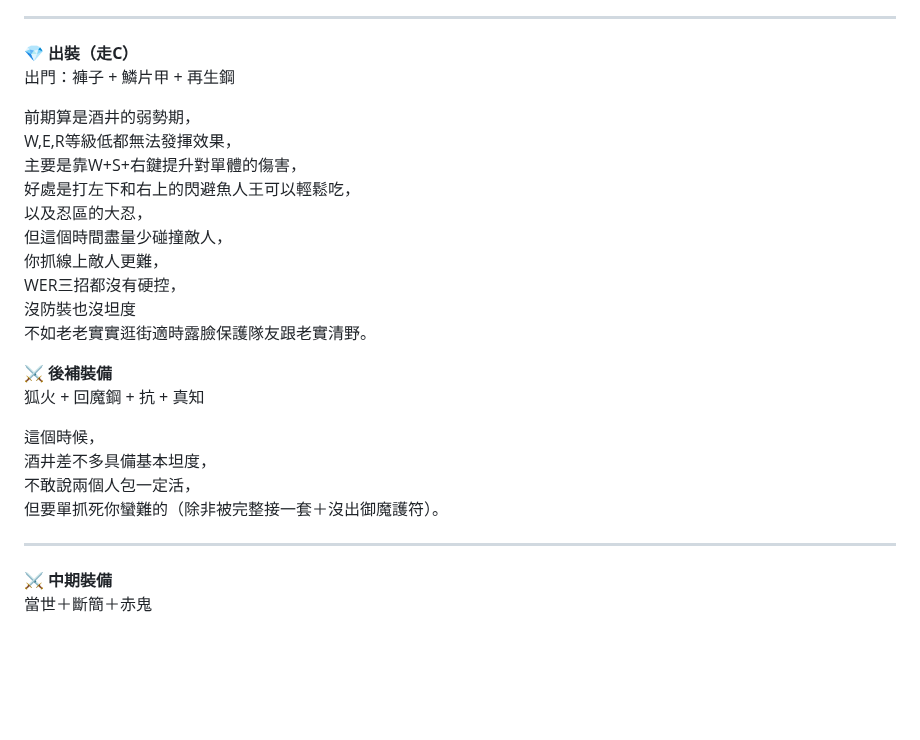
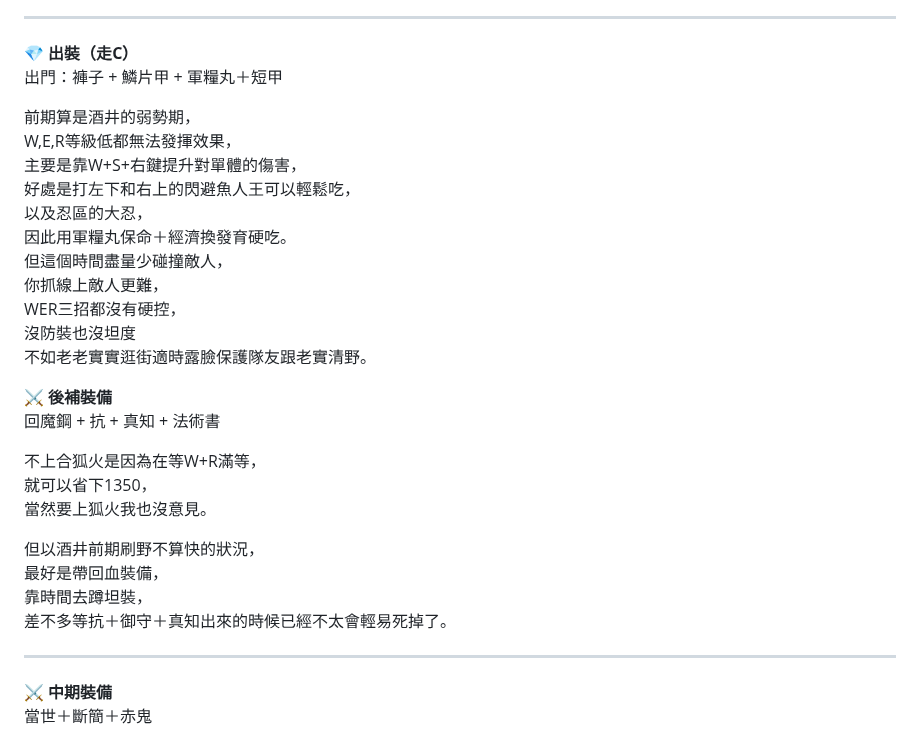
Before and after one commit to fadingfire18256/wc3_coach2, a Markdown page: guides/酒井忠次.md, the part around the change. Drawn GitHub-style; blank space fills up the shorter version.

Commit message:
Revise equipment guide for 酒井忠次
Updated equipment recommendations and strategies for 酒井忠次.

```diff
--- a/guides/酒井忠次.md
+++ b/guides/酒井忠次.md
@@ -22,13 +22,14 @@ D+E可以額外減傷33%，
 ---
 
 **💎 出裝（走C）**
-出門：褲子 + 鱗片甲 + 再生鋼
+出門：褲子 + 鱗片甲 + 軍糧丸＋短甲
 
 前期算是酒井的弱勢期，
 W,E,R等級低都無法發揮效果，
 主要是靠W+S+右鍵提升對單體的傷害，
 好處是打左下和右上的閃避魚人王可以輕鬆吃，
 以及忍區的大忍，
+因此用軍糧丸保命＋經濟換發育硬吃。
 但這個時間盡量少碰撞敵人，
 你抓線上敵人更難，
 WER三招都沒有硬控，
@@ -36,12 +37,16 @@ WER三招都沒有硬控，
 不如老老實實逛街適時露臉保護隊友跟老實清野。
 
 **⚔️ 後補裝備**
-狐火 + 回魔鋼 + 抗 + 真知
+回魔鋼 + 抗 + 真知 + 法術書
 
-這個時候，
-酒井差不多具備基本坦度，
-不敢說兩個人包一定活，
-但要單抓死你蠻難的（除非被完整接一套＋沒出御魔護符）。
+不上合狐火是因為在等W+R滿等，
+就可以省下1350，
+當然要上狐火我也沒意見。
+
+但以酒井前期刷野不算快的狀況，
+最好是帶回血裝備，
+靠時間去蹲坦裝，
+差不多等抗＋御守＋真知出來的時候已經不太會輕易死掉了。
 
 ---
 
```
